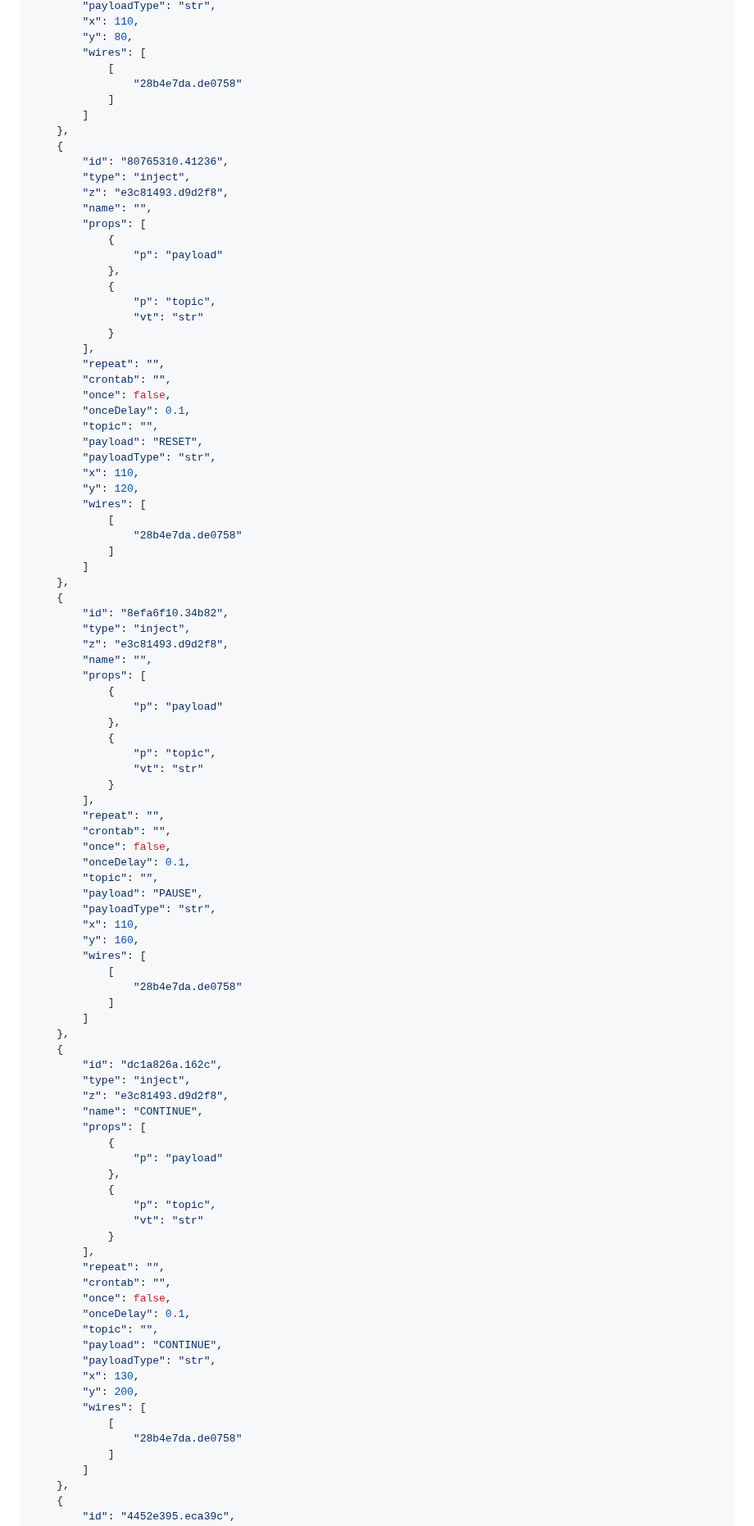
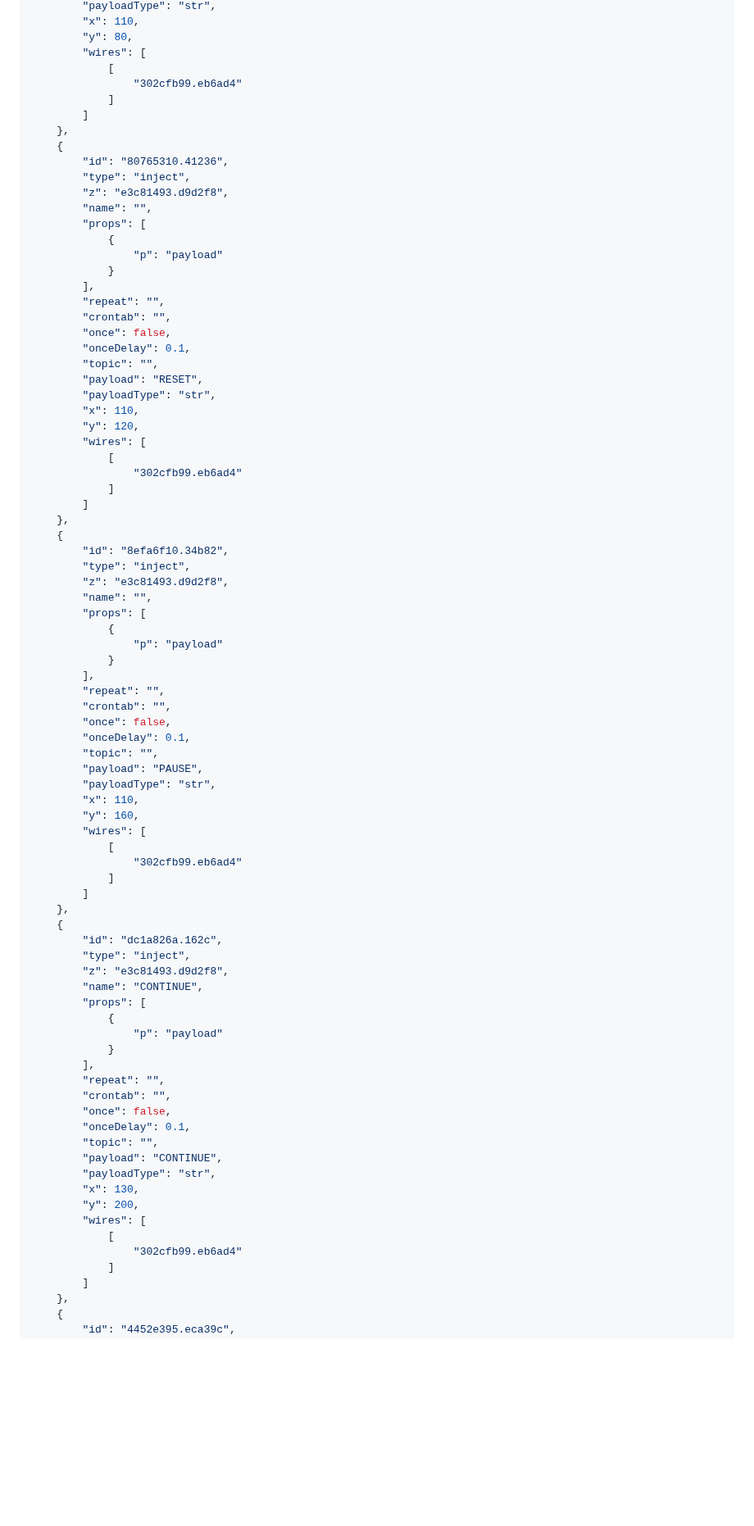
Before and after one commit to Writech/node-red-contrib-controltimer, a Markdown page: README.md, the part around one of its changes. Shown at 82% size. Drawn GitHub-style; blank space fills up the shorter version.

```diff
--- a/README.md
+++ b/README.md
@@ -116,7 +118,7 @@ Change directory to your node red installation:
         "y": 80,
         "wires": [
             [
-                "28b4e7da.de0758"
+                "302cfb99.eb6ad4"
             ]
         ]
     },
@@ -128,10 +130,6 @@ Change directory to your node red installation:
         "props": [
             {
                 "p": "payload"
-            },
-            {
-                "p": "topic",
-                "vt": "str"
             }
         ],
         "repeat": "",
@@ -145,7 +143,7 @@ Change directory to your node red installation:
         "y": 120,
         "wires": [
             [
-                "28b4e7da.de0758"
+                "302cfb99.eb6ad4"
             ]
         ]
     },
@@ -157,10 +155,6 @@ Change directory to your node red installation:
         "props": [
             {
                 "p": "payload"
-            },
-            {
-                "p": "topic",
-                "vt": "str"
             }
         ],
         "repeat": "",
@@ -174,7 +168,7 @@ Change directory to your node red installation:
         "y": 160,
         "wires": [
             [
-                "28b4e7da.de0758"
+                "302cfb99.eb6ad4"
             ]
         ]
     },
@@ -186,10 +180,6 @@ Change directory to your node red installation:
         "props": [
             {
                 "p": "payload"
-            },
-            {
-                "p": "topic",
-                "vt": "str"
             }
         ],
         "repeat": "",
@@ -203,7 +193,7 @@ Change directory to your node red installation:
         "y": 200,
         "wires": [
             [
-                "28b4e7da.de0758"
+                "302cfb99.eb6ad4"
             ]
         ]
     },
```
Also changed, not shown: other parts of README.md (+86 -24 lines), img/example-flow.png, 6 other files.
